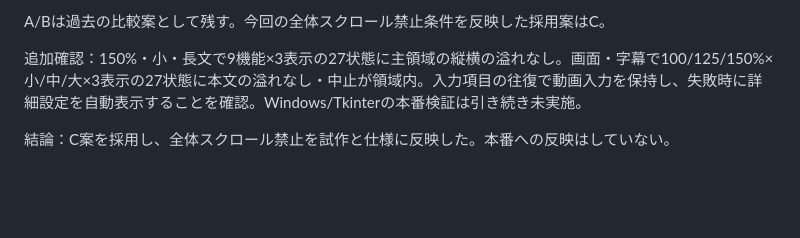
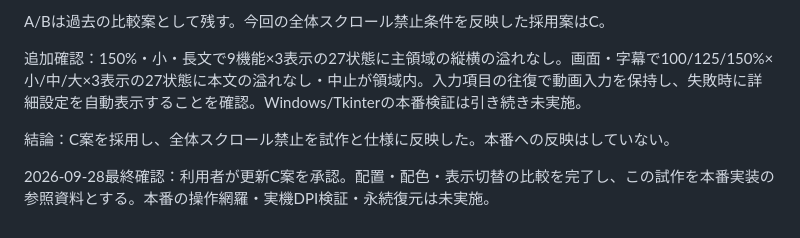
Before and after one commit to ypIwasaki/ClipChannelAPP, a Markdown page: clipchannel/responsive_ui_prototype.md, the part around the change. GitHub-like rendering; blank space fills up the shorter version.

Commit message:
docs: record approval of fixed C prototype layout

```diff
--- a/clipchannel/responsive_ui_prototype.md
+++ b/clipchannel/responsive_ui_prototype.md
@@ -49,3 +49,5 @@ A/Bは過去の比較案として残す。今回の全体スクロール禁止
 追加確認：150%・小・長文で9機能×3表示の27状態に主領域の縦横の溢れなし。画面・字幕で100/125/150%×小/中/大×3表示の27状態に本文の溢れなし・中止が領域内。入力項目の往復で動画入力を保持し、失敗時に詳細設定を自動表示することを確認。Windows/Tkinterの本番検証は引き続き未実施。
 
 結論：C案を採用し、全体スクロール禁止を試作と仕様に反映した。本番への反映はしていない。
+
+2026-09-28最終確認：利用者が更新C案を承認。配置・配色・表示切替の比較を完了し、この試作を本番実装の参照資料とする。本番の操作網羅・実機DPI検証・永続復元は未実施。
```
Also changed, not shown: .scratch/responsive-ui/spec.md (+1 -1 lines), 1 other file.
